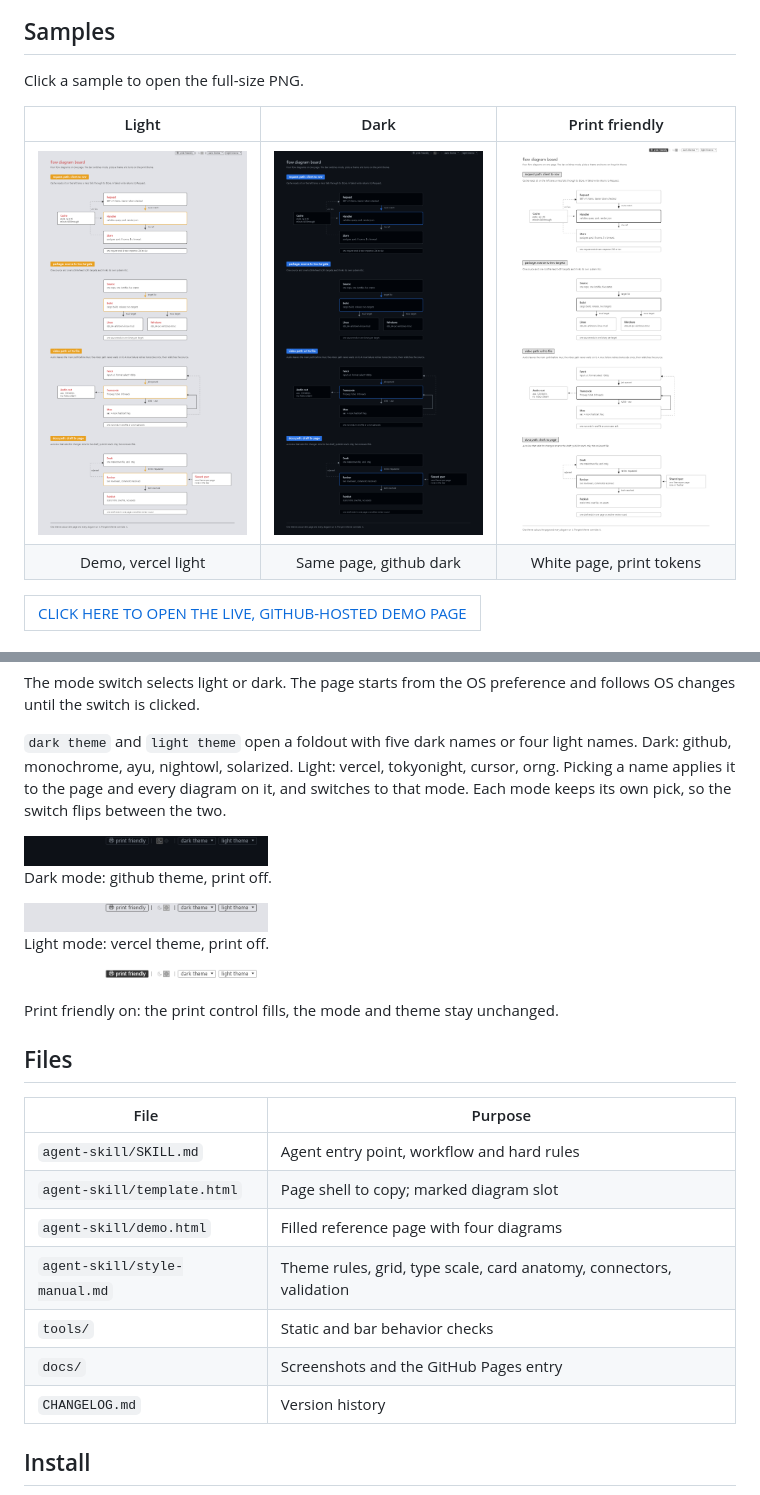
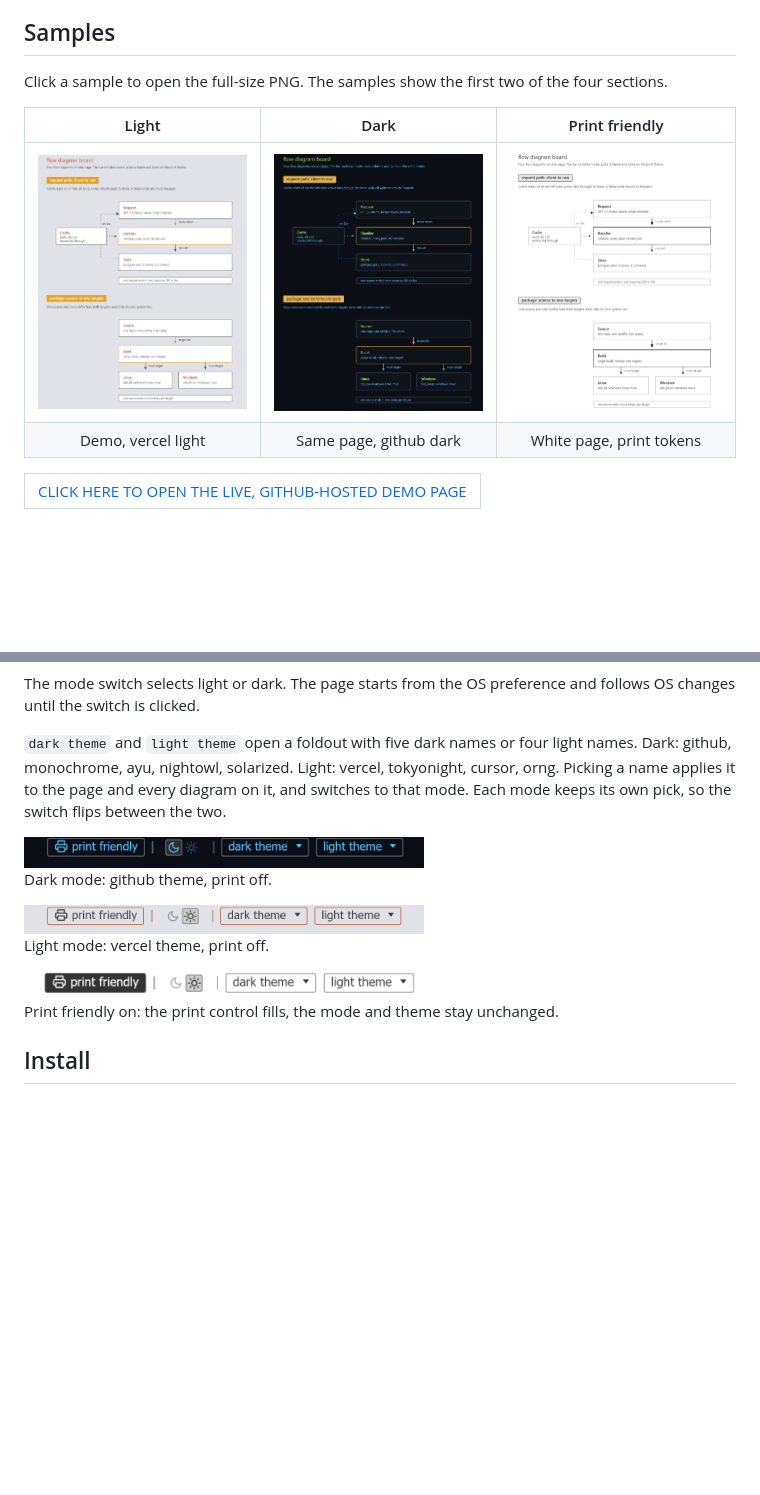
Before and after one commit to chezhenkie/simple-flow-diagram-skill, a Markdown page: README.md, 2 parts joined by grey strips. Drawn GitHub-style; pictures changed too: docs/bar-dark.png, docs/bar-light.png, docs/bar-print-friendly.png; blank space fills up the shorter version.

```diff
--- a/README.md
+++ b/README.md
@@ -15,7 +15,7 @@ Nine themes ship in the template: five dark and four light. Dark: github, monoch
 
 ## Samples
 
-Click a sample to open the full-size PNG.
+Click a sample to open the full-size PNG. The samples show the first two of the four sections.
 
 | Light | Dark | Print friendly |
 |:---:|:---:|:---:|
@@ -38,29 +38,17 @@ The mode switch selects light or dark. The page starts from the OS preference an
 
 `dark theme` and `light theme` open a foldout with five dark names or four light names. Dark: github, monochrome, ayu, nightowl, solarized. Light: vercel, tokyonight, cursor, orng. Picking a name applies it to the page and every diagram on it, and switches to that mode. Each mode keeps its own pick, so the switch flips between the two.
 
-<img src="docs/bar-dark.png" width="244" alt="Top bar in dark mode">
+<img src="docs/bar-dark.png" width="400" alt="Top bar in dark mode">
 
 Dark mode: github theme, print off.
 
-<img src="docs/bar-light.png" width="244" alt="Top bar in light mode">
+<img src="docs/bar-light.png" width="400" alt="Top bar in light mode">
 
 Light mode: vercel theme, print off.
 
-<img src="docs/bar-print-friendly.png" width="244" alt="Top bar with print friendly on">
+<img src="docs/bar-print-friendly.png" width="400" alt="Top bar with print friendly on">
 
 Print friendly on: the print control fills, the mode and theme stay unchanged.
-
-## Files
-
-| File | Purpose |
-|---|---|
-| `agent-skill/SKILL.md` | Agent entry point, workflow and hard rules |
-| `agent-skill/template.html` | Page shell to copy; marked diagram slot |
-| `agent-skill/demo.html` | Filled reference page with four diagrams |
-| `agent-skill/style-manual.md` | Theme rules, grid, type scale, card anatomy, connectors, validation |
-| `tools/` | Static and bar behavior checks |
-| `docs/` | Screenshots and the GitHub Pages entry |
-| `CHANGELOG.md` | Version history |
 
 ## Install
 
```
Also changed, not shown: other parts of README.md (+13 -1 lines), testing-tools/README.md (renamed from tools/README.md, +5 -5 lines), 5 other files.
